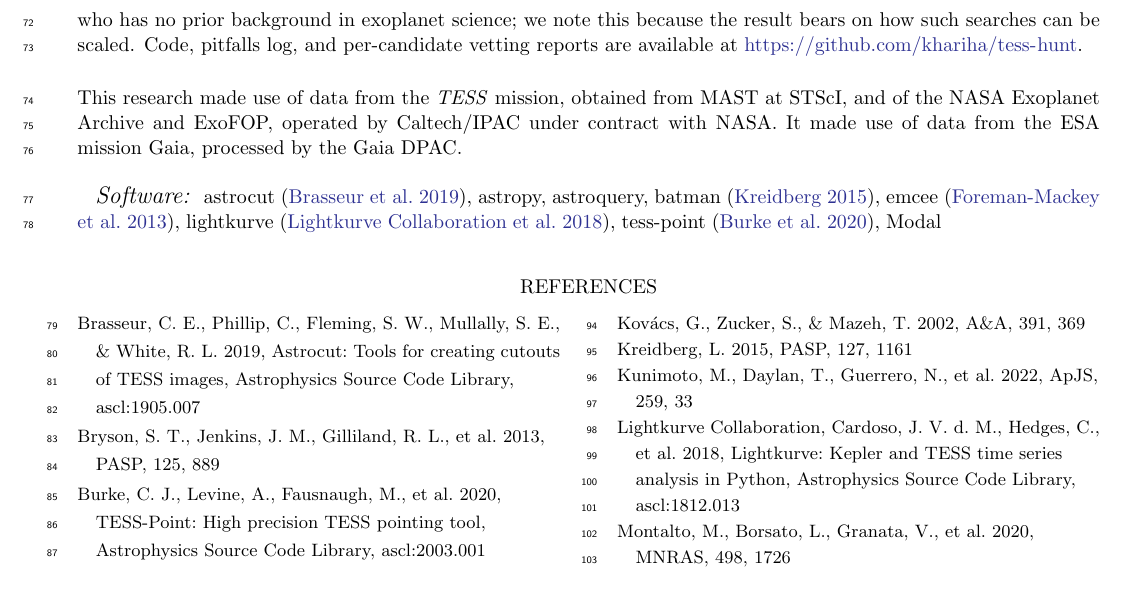
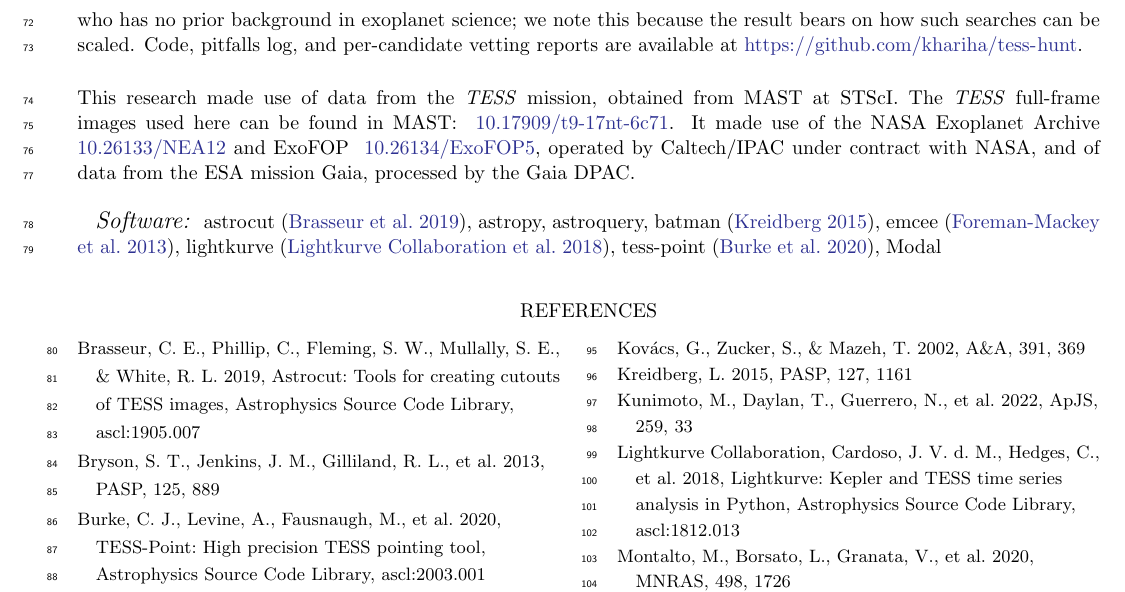
Before and after one commit to khariha/tess-hunt, a LaTeX paper (docs/rnaas/rnaas.tex): part of page 3 of 3, cut so that both start at the same text. Compiled offline with pdfLaTeX.

Commit message:
RNAAS: MAST and IPAC dataset DOI tags in acknowledgments
Co-Authored-By: Claude Fable 5.1 <noreply@anthropic.com>

```diff
--- a/docs/rnaas/rnaas.tex
+++ b/docs/rnaas/rnaas.tex
@@ -47,7 +47,7 @@ A residual search of the stitched light curves of the first two systems, with th
 All three hosts are faint for radial-velocity follow-up; TIC~259719966 is the most tractable. None of the candidates is a TOI, Community Candidate (ExoFOP list of 2026 October 24), or known planet host; none has an ADS literature match; and none lies within 30\arcsec\ of an entry in the DIAmante FFI candidate catalog \citep{montalto2020}, the QLP faint-star TOI release \citep{kunimoto2022}, the \tess\ eclipsing binary catalog \citep{prsa2022}, or the Gaia DR3 variability classification. The pipeline (target selection, parallel FFI sweep, vetting, multi-sector recovery, MCMC fitting, and report generation) was written and operated with Claude, an AI coding agent, directed by the author, who has no prior background in exoplanet science; we note this because the result bears on how such searches can be scaled. Code, pitfalls log, and per-candidate vetting reports are available at \url{https://github.com/khariha/tess-hunt}.
 
 \begin{acknowledgments}
-This research made use of data from the \tess\ mission, obtained from MAST at STScI, and of the NASA Exoplanet Archive and ExoFOP, operated by Caltech/IPAC under contract with NASA. It made use of data from the ESA mission Gaia, processed by the Gaia DPAC.
+This research made use of data from the \tess\ mission, obtained from MAST at STScI. The \tess\ full-frame images used here can be found in MAST: \dataset[10.17909/t9-17nt-6c71]{https://doi.org/10.17909/t9-17nt-6c71}. It made use of the NASA Exoplanet Archive \dataset[10.26133/NEA12]{https://doi.org/10.26133/NEA12} and ExoFOP \dataset[10.26134/ExoFOP5]{https://doi.org/10.26134/ExoFOP5}, operated by Caltech/IPAC under contract with NASA, and of data from the ESA mission Gaia, processed by the Gaia DPAC.
 \end{acknowledgments}
 
 \software{astrocut \citep{brasseur2019}, astropy, astroquery, batman \citep{kreidberg2015}, emcee \citep{foremanmackey2013}, lightkurve \citep{lightkurve2018}, tess-point \citep{burke2020}, Modal}
```
